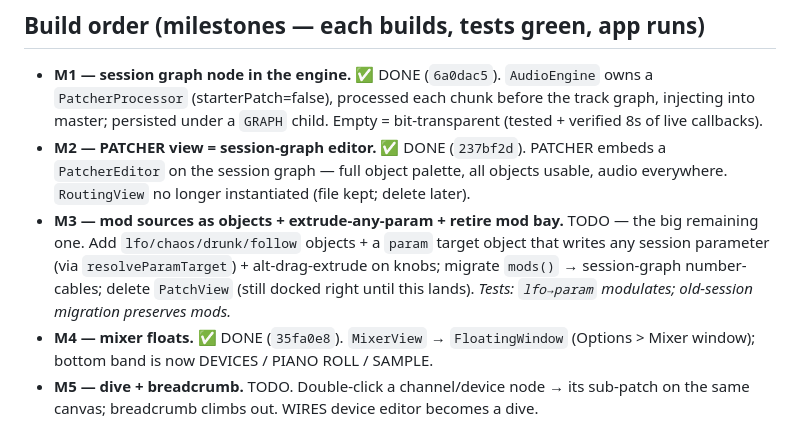
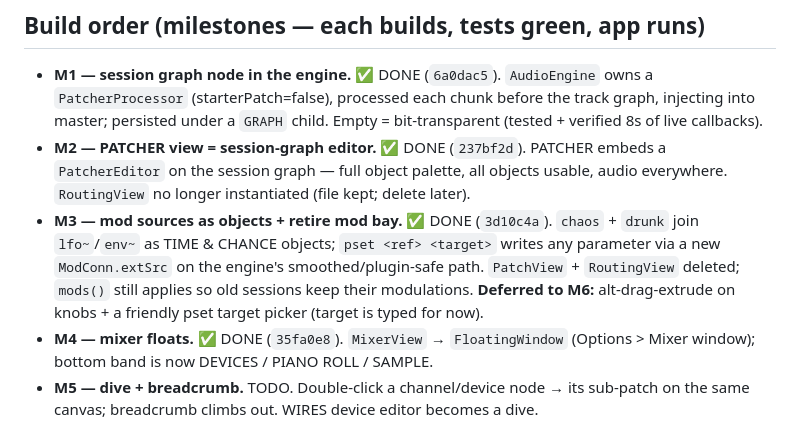
Before and after one commit to willbearfruits/hikim, a Markdown page: docs/UNIFIED_GRAPH.md, the part around the change. Rendered like a GitHub page.

Commit message:
docs: mark unified-graph M3 shipped
Co-Authored-By: Claude Fable 5 <noreply@anthropic.com>

```diff
--- a/docs/UNIFIED_GRAPH.md
+++ b/docs/UNIFIED_GRAPH.md
@@ -102,11 +102,12 @@ just modules with outputs. ([The Unified Modulation System](https://www.bitwig.c
 - **M2 — PATCHER view = session-graph editor.** ✅ DONE (`237bf2d`). PATCHER embeds a
   `PatcherEditor` on the session graph — full object palette, all objects usable, audio
   everywhere. `RoutingView` no longer instantiated (file kept; delete later).
-- **M3 — mod sources as objects + extrude-any-param + retire mod bay.** TODO — the big
-  remaining one. Add `lfo/chaos/drunk/follow` objects + a `param` target object that
-  writes any session parameter (via `resolveParamTarget`) + alt-drag-extrude on knobs;
-  migrate `mods()` → session-graph number-cables; delete `PatchView` (still docked right
-  until this lands). *Tests: `lfo→param` modulates; old-session migration preserves mods.*
+- **M3 — mod sources as objects + retire mod bay.** ✅ DONE (`3d10c4a`). `chaos` +
+  `drunk` join `lfo~`/`env~` as TIME & CHANCE objects; `pset <ref> <target>` writes any
+  parameter via a new `ModConn.extSrc` on the engine's smoothed/plugin-safe path.
+  `PatchView` + `RoutingView` deleted; `mods()` still applies so old sessions keep their
+  modulations. **Deferred to M6:** alt-drag-extrude on knobs + a friendly pset target
+  picker (target is typed for now).
 - **M4 — mixer floats.** ✅ DONE (`35fa0e8`). `MixerView` → `FloatingWindow` (Options >
   Mixer window); bottom band is now DEVICES / PIANO ROLL / SAMPLE.
 - **M5 — dive + breadcrumb.** TODO. Double-click a channel/device node → its sub-patch on
```
